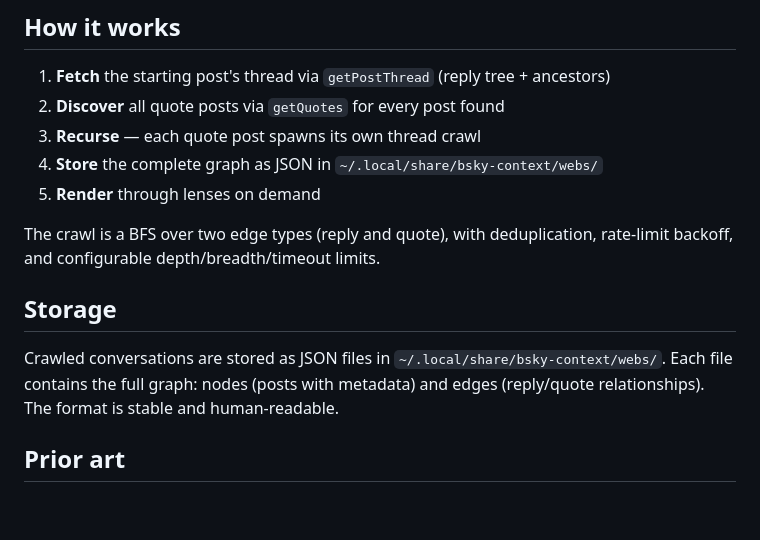
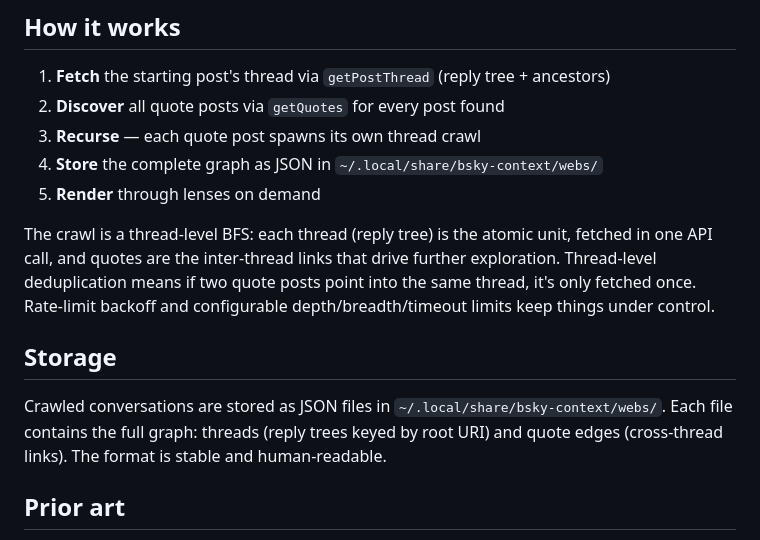
Before and after one commit to Iteratrix/bluesky-crawler, a Markdown page: README.md, the part around the change. Drawn GitHub-style; blank space fills up the shorter version.

Commit message:
Update docs: thread-level architecture, fix stale --refresh flag
Co-Authored-By: Claude Opus 4.6 <noreply@anthropic.com>

```diff
--- a/README.md
+++ b/README.md
@@ -87,11 +87,11 @@ Then Claude Code can fetch and analyze Bluesky conversations mid-conversation
 4. **Store** the complete graph as JSON in `~/.local/share/bsky-context/webs/`
 5. **Render** through lenses on demand
 
-The crawl is a BFS over two edge types (reply and quote), with deduplication, rate-limit backoff, and configurable depth/breadth/timeout limits.
+The crawl is a thread-level BFS: each thread (reply tree) is the atomic unit, fetched in one API call, and quotes are the inter-thread links that drive further exploration. Thread-level deduplication means if two quote posts point into the same thread, it's only fetched once. Rate-limit backoff and configurable depth/breadth/timeout limits keep things under control.
 
 ## Storage
 
-Crawled conversations are stored as JSON files in `~/.local/share/bsky-context/webs/`. Each file contains the full graph: nodes (posts with metadata) and edges (reply/quote relationships). The format is stable and human-readable.
+Crawled conversations are stored as JSON files in `~/.local/share/bsky-context/webs/`. Each file contains the full graph: threads (reply trees keyed by root URI) and quote edges (cross-thread links). The format is stable and human-readable.
 
 ## Prior art
 
```
Also changed, not shown: 1 other file.
